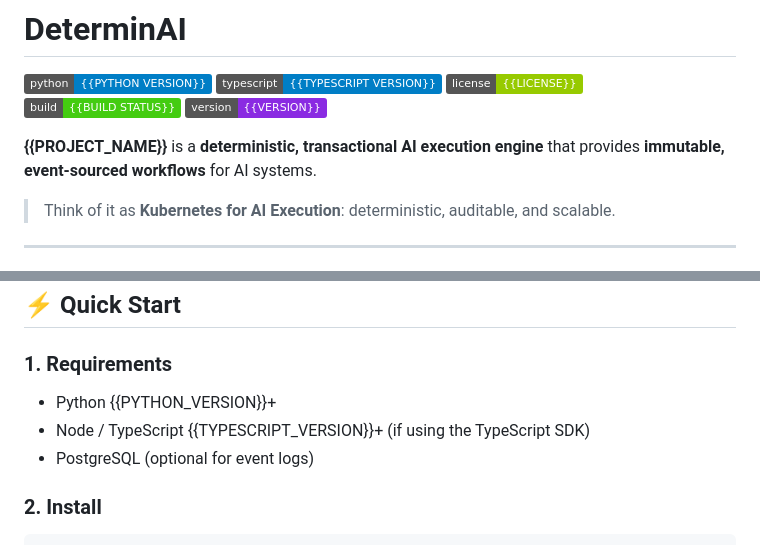
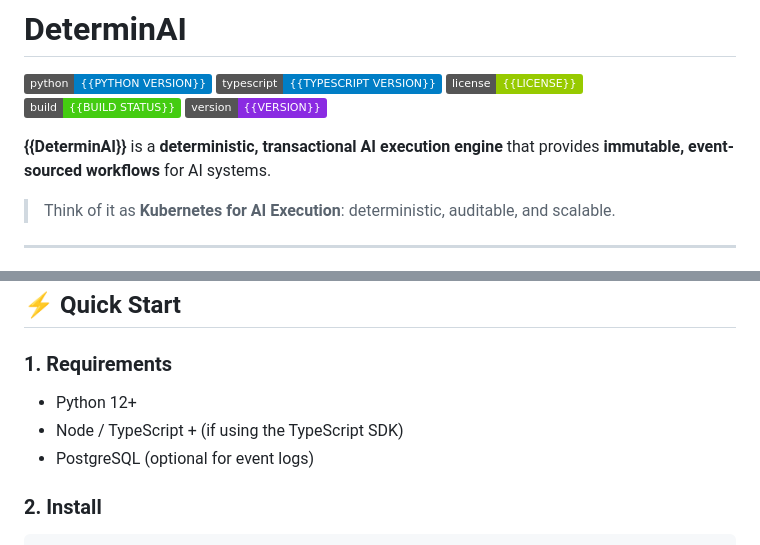
Before and after one commit to the-shadow-0/DeterminAI, a Markdown page: README.md, 2 parts joined by grey strips. Rendered like a GitHub page; badges without logos.

Commit message:
Update project name and requirements in README
Updated project name in README and corrected Python version.

```diff
--- a/README.md
+++ b/README.md
@@ -6,7 +6,7 @@
 ![Build Status](https://img.shields.io/badge/build-{{BUILD_STATUS}}-brightgreen)
 ![Version](https://img.shields.io/badge/version-{{VERSION}}-blueviolet)
 
-**{{PROJECT_NAME}}** is a **deterministic, transactional AI execution engine** that provides **immutable, event-sourced workflows** for AI systems.
+**{{DeterminAI}}** is a **deterministic, transactional AI execution engine** that provides **immutable, event-sourced workflows** for AI systems.
 > Think of it as **Kubernetes for AI Execution**: deterministic, auditable, and scalable.
 
 ---
@@ -38,8 +38,8 @@
 ## ⚡ Quick Start
 
 ### 1. Requirements
-- Python {{PYTHON_VERSION}}+
-- Node / TypeScript {{TYPESCRIPT_VERSION}}+ (if using the TypeScript SDK)
+- Python 12+
+- Node / TypeScript + (if using the TypeScript SDK)
 - PostgreSQL (optional for event logs)
 
 ### 2. Install
```
